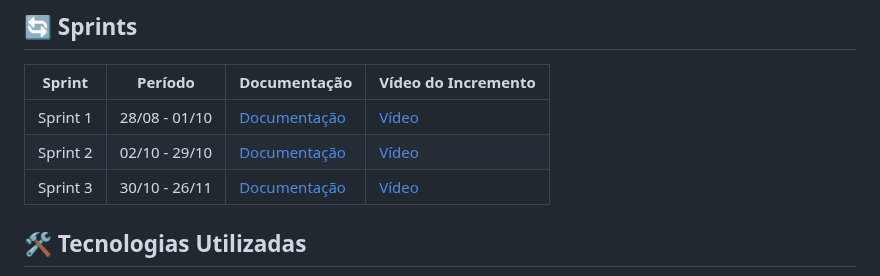
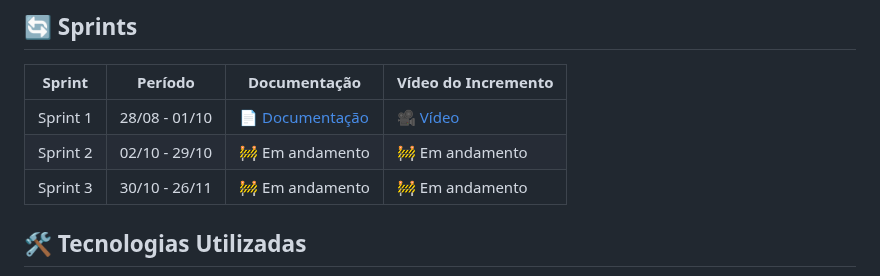
Before and after one commit to FATCK06/ProjectAPI_FirstSemester, a Markdown page: README.md, the part around the change. GitHub-like rendering.

Commit message:
<docs> adição de documentação na main (PAF-81)

```diff
--- a/README.md
+++ b/README.md
@@ -30,11 +30,9 @@ Acesse nosso Backlog:
 ## 🔄 Sprints
 | Sprint | Período | Documentação | Vídeo do Incremento |
 |--------|----------|--------------|----------------------|
-| Sprint 1 | 28/08 - 01/10 | [Documentação](.misc/documentation/DOCUMENTACAO.pdf) | [Vídeo](#) |
-| Sprint 2 | 02/10 - 29/10 | [Documentação](#) | [Vídeo](#) |
-| Sprint 3 | 30/10 - 26/11 | [Documentação](#) | [Vídeo](#) |
-
-
+| Sprint 1 | 28/08 - 01/10 | [📄 Documentação](.misc/documentation/DOCUMENTACAO.pdf) | [🎥 Vídeo](https://youtu.be/OJqbYAD24U8?si=e6Kiaabpx0eN0w8K) |
+| Sprint 2 | 02/10 - 29/10 | 🚧 Em andamento | 🚧 Em andamento |
+| Sprint 3 | 30/10 - 26/11 | 🚧 Em andamento | 🚧 Em andamento |
 
 ## 🛠 Tecnologias Utilizadas
 - HTML 5
```
